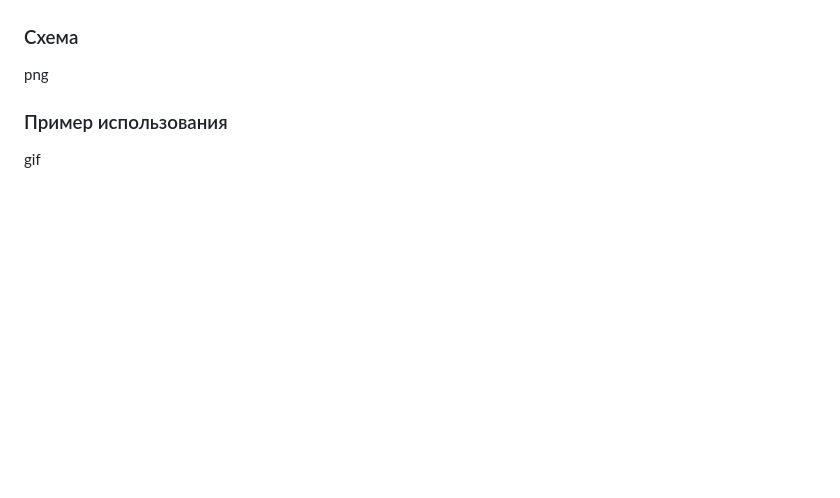
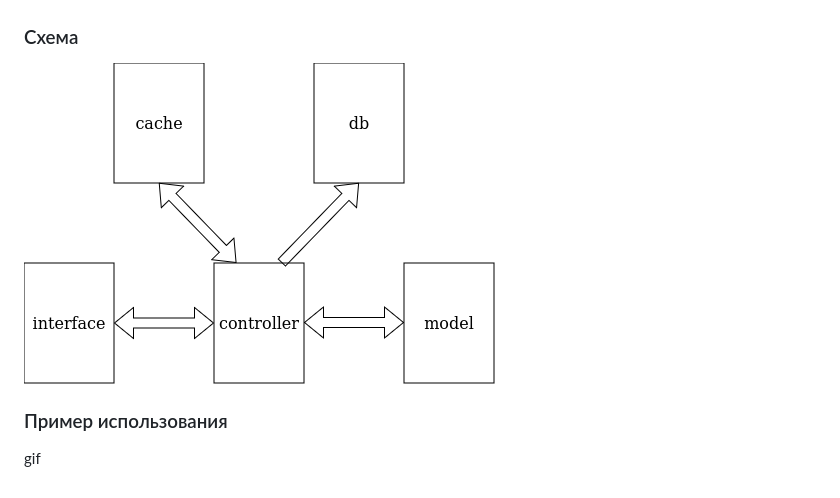
Before and after one commit to stepanMY/WavCaps, a Markdown page: README.md, the part around the change. GitHub-like rendering; pictures changed too: presentation/service.png (added); blank space fills up the shorter version.

Commit message:
png image

```diff
--- a/README.md
+++ b/README.md
@@ -11,6 +11,6 @@
 
 Каждая из частей запускается в отдельном docker-контейнере с помощью docker compose. Задача описания аудио выбрана из-за интереса к аудиомоделям и наличия в открытом доступе легковесных моделей, решающих ее с приемлемым качеством. Проект имеет довольно общую структуру и с небольшими изменениями легко может быть применен к другим задачам .
 ### Схема
-png
+![img](presentation/service.png)
 ### Пример использования
 gif
```
